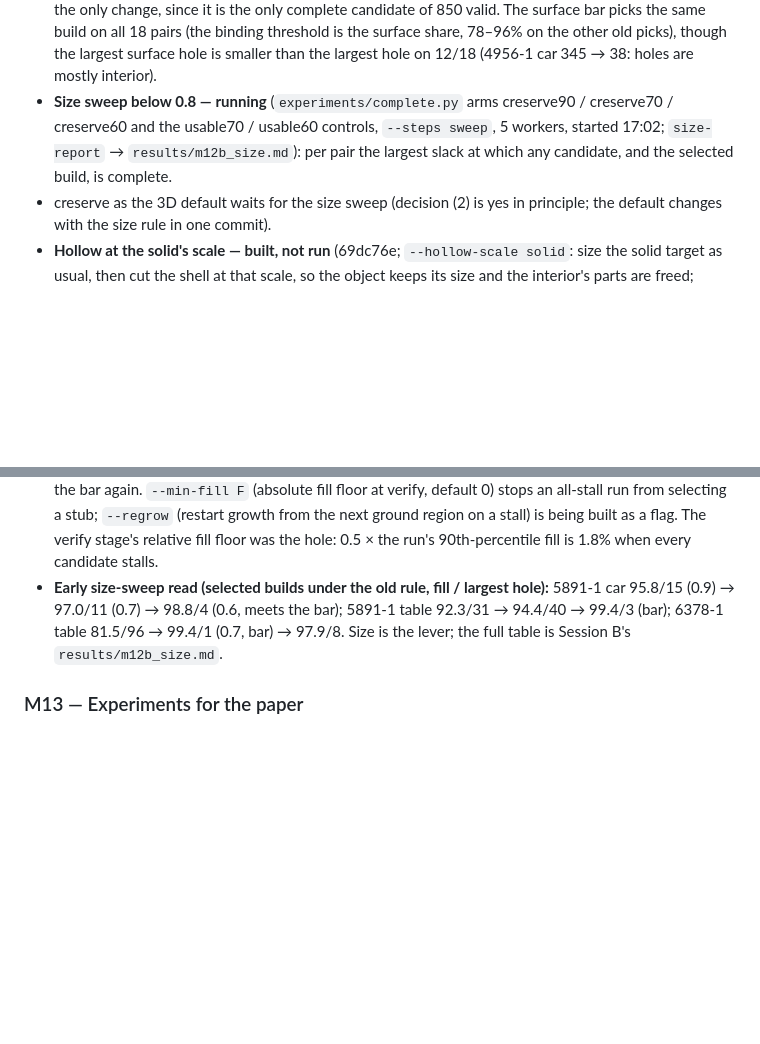
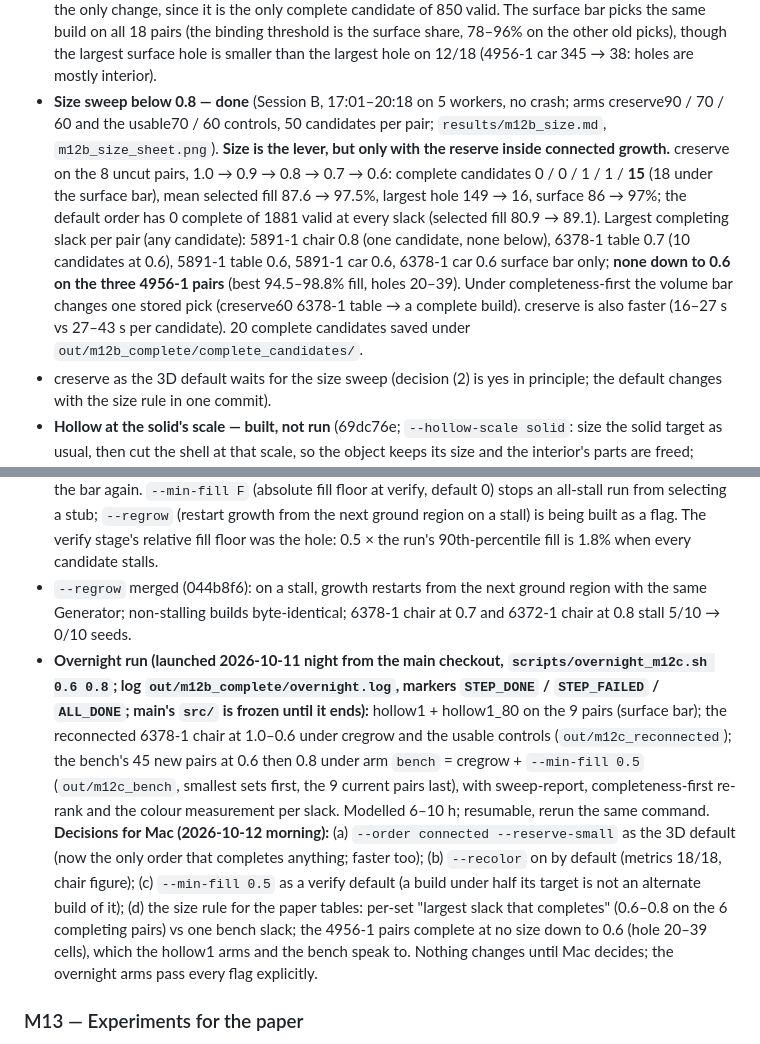
Before and after one commit to macint0/brick-wfc, a Markdown page: CLAUDE.md, 2 parts joined by grey strips. GitHub-like rendering; blank space fills up the shorter version.

Commit message:
CLAUDE.md: M12c size sweep result (size is the lever with the reserve inside growth; 15 complete candidates at 0.6; none on 4956-1), regrow merged, overnight run plan, four decisions for Mac

```diff
--- a/CLAUDE.md
+++ b/CLAUDE.md
@@ -359,9 +359,16 @@ with hollow targets; colour and symmetry; widen the bench before paper tables.
   only complete candidate of 850 valid. The surface bar picks the same build on all 18 pairs (the binding threshold is the
   surface share, 78–96% on the other old picks), though the largest surface hole is smaller than the largest hole on 12/18
   (4956-1 car 345 → 38: holes are mostly interior).
-- **Size sweep below 0.8 — running** (`experiments/complete.py` arms creserve90 / creserve70 / creserve60 and the
-  usable70 / usable60 controls, `--steps sweep`, 5 workers, started 17:02; `size-report` → `results/m12b_size.md`):
-  per pair the largest slack at which any candidate, and the selected build, is complete.
+- **Size sweep below 0.8 — done** (Session B, 17:01–20:18 on 5 workers, no crash; arms creserve90 / 70 / 60 and the
+  usable70 / 60 controls, 50 candidates per pair; `results/m12b_size.md`, `m12b_size_sheet.png`). **Size is the
+  lever, but only with the reserve inside connected growth.** creserve on the 8 uncut pairs, 1.0 → 0.9 → 0.8 → 0.7 →
+  0.6: complete candidates 0 / 0 / 1 / 1 / **15** (18 under the surface bar), mean selected fill 87.6 → 97.5%, largest
+  hole 149 → 16, surface 86 → 97%; the default order has 0 complete of 1881 valid at every slack (selected fill 80.9 →
+  89.1). Largest completing slack per pair (any candidate): 5891-1 chair 0.8 (one candidate, none below), 6378-1 table
+  0.7 (10 candidates at 0.6), 5891-1 table 0.6, 5891-1 car 0.6, 6378-1 car 0.6 surface bar only; **none down to 0.6 on
+  the three 4956-1 pairs** (best 94.5–98.8% fill, holes 20–39). Under completeness-first the volume bar changes one
+  stored pick (creserve60 6378-1 table → a complete build). creserve is also faster (16–27 s vs 27–43 s per
+  candidate). 20 complete candidates saved under `out/m12b_complete/complete_candidates/`.
 - creserve as the 3D default waits for the size sweep (decision (2) is yes in principle; the default changes with the
   size rule in one commit).
 - **Hollow at the solid's scale — built, not run** (69dc76e; `--hollow-scale solid`: size the solid target as usual, then
@@ -402,9 +409,21 @@ with hollow targets; colour and symmetry; widen the bench before paper tables.
   verify, default 0) stops an all-stall run from selecting a stub; `--regrow` (restart growth from the next ground
   region on a stall) is being built as a flag. The verify stage's relative fill floor was the hole: 0.5 × the run's
   90th-percentile fill is 1.8% when every candidate stalls.
-- **Early size-sweep read (selected builds under the old rule, fill / largest hole):** 5891-1 car 95.8/15 (0.9) →
-  97.0/11 (0.7) → 98.8/4 (0.6, meets the bar); 5891-1 table 92.3/31 → 94.4/40 → 99.4/3 (bar); 6378-1 table 81.5/96 →
-  99.4/1 (0.7, bar) → 97.9/8. Size is the lever; the full table is Session B's `results/m12b_size.md`.
+- `--regrow` merged (044b8f6): on a stall, growth restarts from the next ground region with the same Generator;
+  non-stalling builds byte-identical; 6378-1 chair at 0.7 and 6372-1 chair at 0.8 stall 5/10 → 0/10 seeds.
+- **Overnight run (launched 2026-10-11 night from the main checkout, `scripts/overnight_m12c.sh 0.6 0.8`; log
+  `out/m12b_complete/overnight.log`, markers `STEP_DONE` / `STEP_FAILED` / `ALL_DONE`; main's `src/` is frozen until
+  it ends):** hollow1 + hollow1_80 on the 9 pairs (surface bar); the reconnected 6378-1 chair at 1.0–0.6 under
+  cregrow and the usable controls (`out/m12c_reconnected`); the bench's 45 new pairs at 0.6 then 0.8 under arm
+  `bench` = cregrow + `--min-fill 0.5` (`out/m12c_bench`, smallest sets first, the 9 current pairs last), with
+  sweep-report, completeness-first re-rank and the colour measurement per slack. Modelled 6–10 h; resumable, rerun
+  the same command.
+**Decisions for Mac (2026-10-12 morning):** (a) `--order connected --reserve-small` as the 3D default (now the only
+  order that completes anything; faster too); (b) `--recolor` on by default (metrics 18/18, chair figure); (c)
+  `--min-fill 0.5` as a verify default (a build under half its target is not an alternate build of it); (d) the size
+  rule for the paper tables: per-set "largest slack that completes" (0.6–0.8 on the 6 completing pairs) vs one bench
+  slack; the 4956-1 pairs complete at no size down to 0.6 (hole 20–39 cells), which the hollow1 arms and the bench
+  speak to. Nothing changes until Mac decides; the overnight arms pass every flag explicitly.
 
 ### M13 — Experiments for the paper
 - Baselines: random bottom-up placement (D), plain WFC + post-filter, constraint-aware WFC, BrickGPT
```
